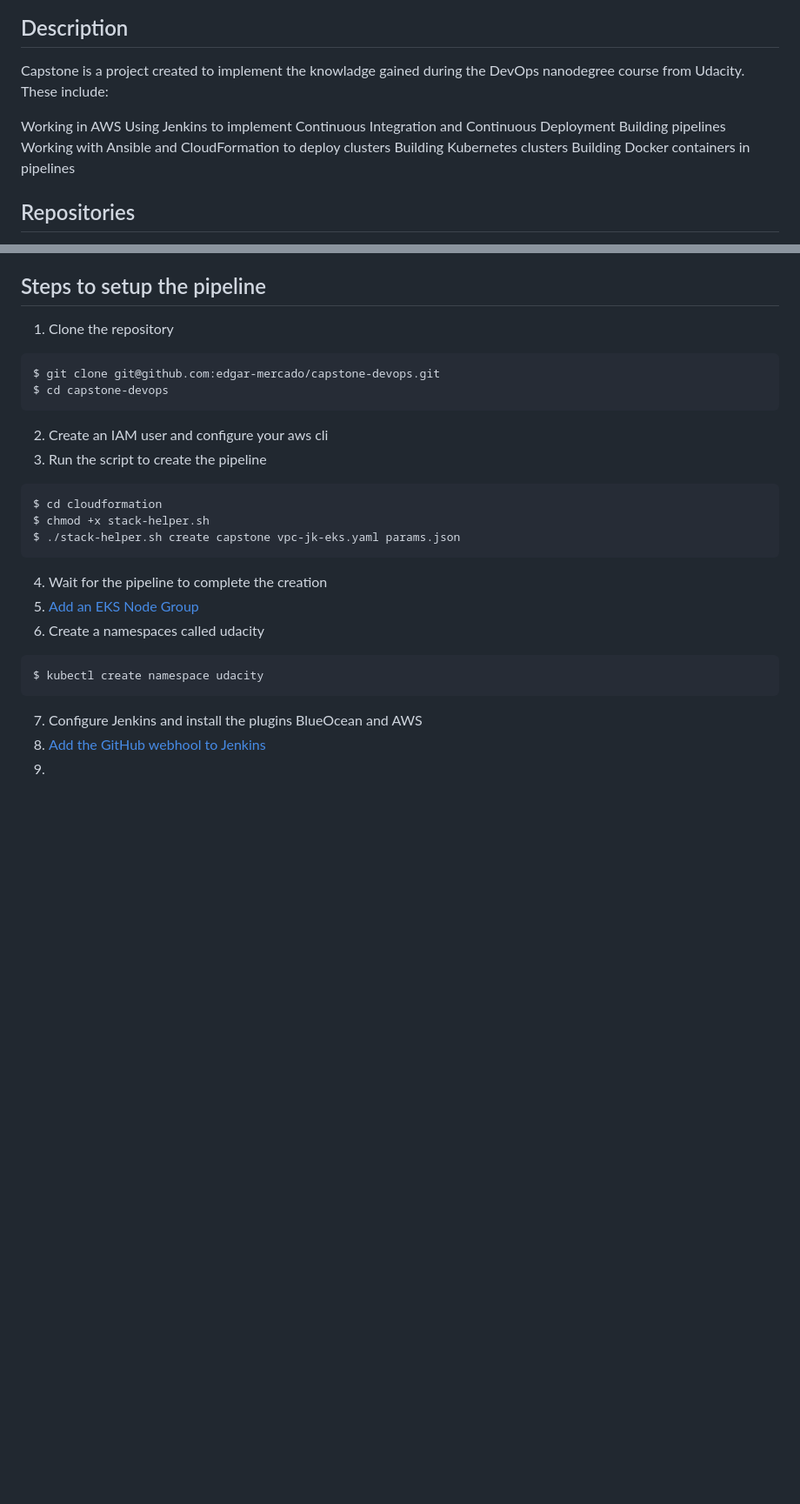
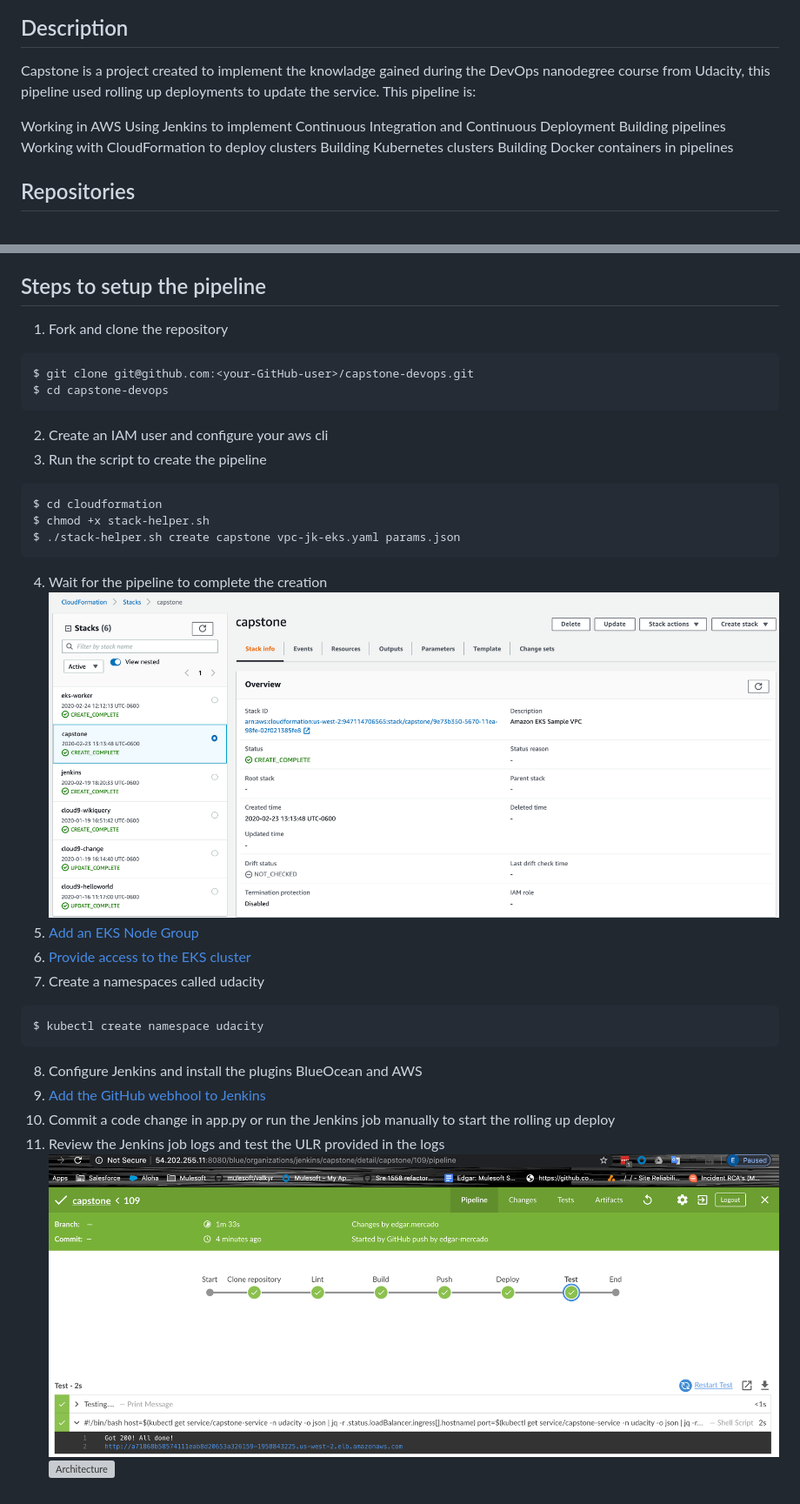
Before and after one commit to edgar-mercado/capstone-devops, a Markdown page: README.md, 2 parts joined by grey strips. Shown: that part at 87% size. GitHub-like rendering; pictures changed too: img/jenkins_pipeline.png (added), img/stack_complete.png (added); blank space fills up the shorter version; grey boxes are pictures that could not be loaded.

````diff
--- a/README.md
+++ b/README.md
@@ -9,12 +9,12 @@
 
 ## Description
 
-Capstone is a project created to implement the knowladge gained during the DevOps nanodegree course from Udacity. These include:
+Capstone is a project created to implement the knowladge gained during the DevOps nanodegree course from Udacity, this pipeline used rolling up deployments to update the service. This pipeline is:
 
 Working in AWS
 Using Jenkins to implement Continuous Integration and Continuous Deployment
 Building pipelines
-Working with Ansible and CloudFormation to deploy clusters
+Working with  CloudFormation to deploy clusters
 Building Kubernetes clusters
 Building Docker containers in pipelines
 
@@ -47,9 +47,9 @@ Building Docker containers in pipelines
 7. kubectl
 
 ## Steps to setup the pipeline
-1. Clone the repository
+1. Fork and clone the repository
 ```
-$ git clone git@github.com:edgar-mercado/capstone-devops.git
+$ git clone git@github.com:<your-GitHub-user>/capstone-devops.git
 $ cd capstone-devops
 ```
 2. Create an IAM user and configure your aws cli
@@ -60,11 +60,16 @@ $ chmod +x stack-helper.sh
 $ ./stack-helper.sh create capstone vpc-jk-eks.yaml params.json
 ```
 4. Wait for the pipeline to complete the creation
+![Stack complete](img/stack_complete.png)
 5. [Add an EKS Node Group](https://docs.aws.amazon.com/eks/latest/userguide/create-managed-node-group.html)
-6. Create a namespaces called udacity
+6. [Provide access to the EKS cluster](https://aws.amazon.com/premiumsupport/knowledge-center/amazon-eks-cluster-access/)
+7. Create a namespaces called udacity
 ```
 $ kubectl create namespace udacity
 ```
-7. Configure Jenkins and install the plugins BlueOcean and AWS
-8. [Add the GitHub webhool to Jenkins](https://dzone.com/articles/adding-a-github-webhook-in-your-jenkins-pipeline)
-9.
+8. Configure Jenkins and install the plugins BlueOcean and AWS
+9. [Add the GitHub webhool to Jenkins](https://dzone.com/articles/adding-a-github-webhook-in-your-jenkins-pipeline)
+10. Commit a code change in app.py or run the Jenkins job manually to start the rolling up deploy
+11. Review the Jenkins job logs and test the ULR provided in the logs
+![Jenkins logs](img/jenkins_pipeline.png)
+![Architecture](img/test.png)
````
Also changed, not shown: 1 other file.
